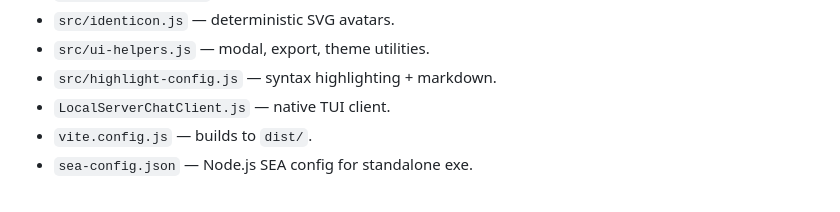
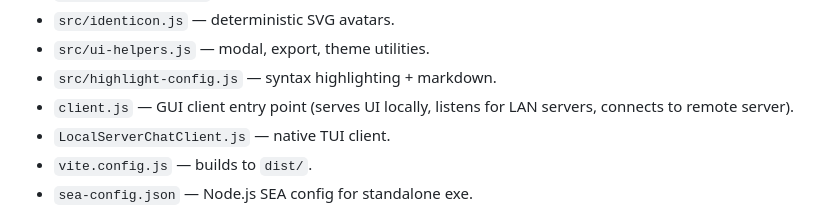
Before and after one commit to richie-rich90454/local_server_chat, a Markdown page: AGENTS.md, the part around the change. GitHub-like rendering.

```diff
--- a/AGENTS.md
+++ b/AGENTS.md
@@ -40,6 +40,7 @@ No lint, typecheck, or test commands exist. `npm test` is a stub that exits 1.
 - `src/identicon.js` — deterministic SVG avatars.
 - `src/ui-helpers.js` — modal, export, theme utilities.
 - `src/highlight-config.js` — syntax highlighting + markdown.
+- `client.js` — GUI client entry point (serves UI locally, listens for LAN servers, connects to remote server).
 - `LocalServerChatClient.js` — native TUI client.
 - `vite.config.js` — builds to `dist/`.
 - `sea-config.json` — Node.js SEA config for standalone exe.
```
Also changed, not shown: README.md (+10 -1 lines).
